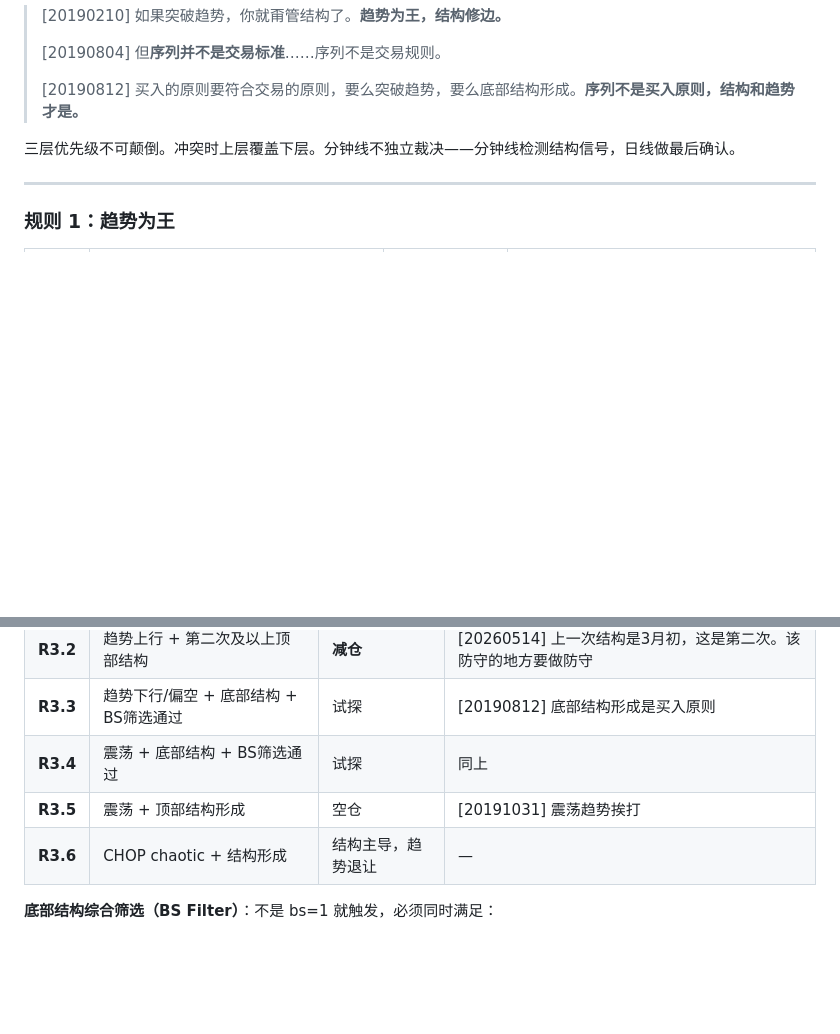
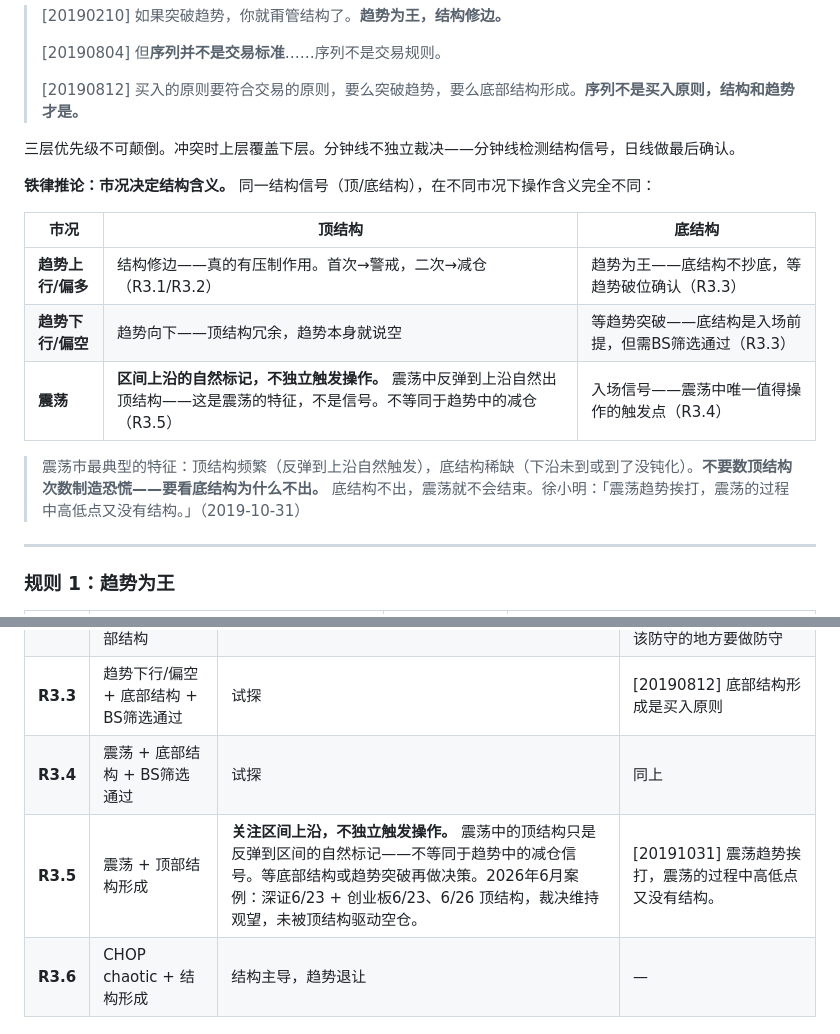
Before and after one commit to Tadalafil-cure/agent-skills, a Markdown page: XuXiaoming-StockTradingStrategy/SKILL.md, 2 parts joined by grey strips. Drawn GitHub-style; blank space fills up the shorter version.

Commit message:
v4.5.3: 铁律推论 — 市况决定结构含义
新增铁律推论：同一结构在不同市况下操作含义完全不同
  - 趋势中顶结构=修边（首次警戒/二次减仓）
  - 震荡中顶结构=区间上沿自然标记（不独立触发操作）
  - 震荡中底结构=唯一入场触发点
R3.5修正: 震荡+顶结构 不再触发空仓 → 关注区间上沿，等底结构
原理: 不要数顶结构制造恐慌，要看底结构为什么不出
引用: [20191031] 震荡趋势挨打，高低点又没有结构

```diff
--- a/XuXiaoming-StockTradingStrategy/SKILL.md
+++ b/XuXiaoming-StockTradingStrategy/SKILL.md
@@ -333,6 +333,16 @@ description: >
 
 三层优先级不可颠倒。冲突时上层覆盖下层。分钟线不独立裁决——分钟线检测结构信号，日线做最后确认。
 
+**铁律推论：市况决定结构含义。** 同一结构信号（顶/底结构），在不同市况下操作含义完全不同：
+
+| 市况 | 顶结构 | 底结构 |
+|------|------|------|
+| **趋势上行/偏多** | 结构修边——真的有压制作用。首次→警戒，二次→减仓（R3.1/R3.2） | 趋势为王——底结构不抄底，等趋势破位确认（R3.3） |
+| **趋势下行/偏空** | 趋势向下——顶结构冗余，趋势本身就说空 | 等趋势突破——底结构是入场前提，但需BS筛选通过（R3.3） |
+| **震荡** | **区间上沿的自然标记，不独立触发操作。** 震荡中反弹到上沿自然出顶结构——这是震荡的特征，不是信号。不等同于趋势中的减仓（R3.5） | 入场信号——震荡中唯一值得操作的触发点（R3.4） |
+
+> 震荡市最典型的特征：顶结构频繁（反弹到上沿自然触发），底结构稀缺（下沿未到或到了没钝化）。**不要数顶结构次数制造恐慌——要看底结构为什么不出。** 底结构不出，震荡就不会结束。徐小明：「震荡趋势挨打，震荡的过程中高低点又没有结构。」（2019-10-31）
+
 ---
 
 ### 规则 1：趋势为王
@@ -367,7 +377,7 @@ description: >
 | **R3.2** | 趋势上行 + 第二次及以上顶部结构 | **减仓** | [20260514] 上一次结构是3月初，这是第二次。该防守的地方要做防守 |
 | **R3.3** | 趋势下行/偏空 + 底部结构 + BS筛选通过 | 试探 | [20190812] 底部结构形成是买入原则 |
 | **R3.4** | 震荡 + 底部结构 + BS筛选通过 | 试探 | 同上 |
-| **R3.5** | 震荡 + 顶部结构形成 | 空仓 | [20191031] 震荡趋势挨打 |
+| **R3.5** | 震荡 + 顶部结构形成 | **关注区间上沿，不独立触发操作。** 震荡中的顶结构只是反弹到区间的自然标记——不等同于趋势中的减仓信号。等底部结构或趋势突破再做决策。2026年6月案例：深证6/23 + 创业板6/23、6/26 顶结构，裁决维持观望，未被顶结构驱动空仓。 | [20191031] 震荡趋势挨打，震荡的过程中高低点又没有结构。 |
 | **R3.6** | CHOP chaotic + 结构形成 | 结构主导，趋势退让 | — |
 
 **底部结构综合筛选（BS Filter）**：不是 bs=1 就触发，必须同时满足：
```
